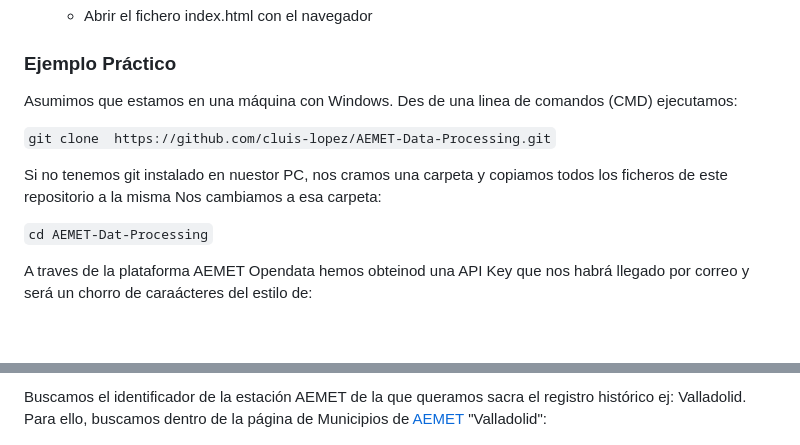
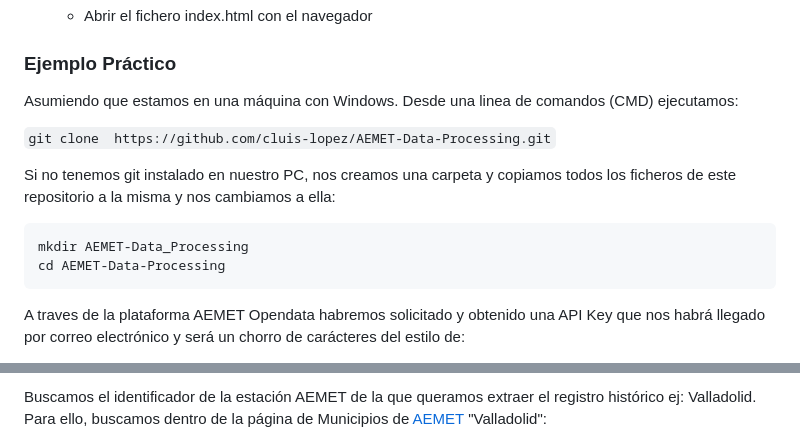
Before and after one commit to cluis-lopez/AEMET-Data-Processing, a Markdown page: README.md, 2 parts joined by grey strips. GitHub-like rendering; blank space fills up the shorter version.

````diff
--- a/README.md
+++ b/README.md
@@ -34,14 +34,16 @@ Este comando nos generará una serie de ficheros nombrados "prefijo_ficheros_añ
     - Abrir el fichero index.html con el navegador
 
 ### Ejemplo Práctico
-Asumimos que estamos en una máquina con Windows. Des de una linea de comandos (CMD) ejecutamos:
+Asumiendo que estamos en una máquina con Windows. Desde una linea de comandos (CMD) ejecutamos:
 
 `git clone  https://github.com/cluis-lopez/AEMET-Data-Processing.git`
 
-Si no tenemos git instalado en nuestor PC, nos cramos una carpeta y copiamos todos los ficheros de este repositorio a la misma
-Nos cambiamos a esa carpeta:
+Si no tenemos git instalado en nuestro PC, nos creamos una carpeta y copiamos todos los ficheros de este repositorio a la misma y nos cambiamos a ella:
 
-`cd AEMET-Dat-Processing`
+```
+mkdir AEMET-Data_Processing
+cd AEMET-Data-Processing
+```
 
-A traves de la plataforma AEMET Opendata hemos obteinod una API Key que nos habrá llegado por correo y será un chorro de caraácteres del estilo de:
+A traves de la plataforma AEMET Opendata habremos solicitado y obtenido una API Key que nos habrá llegado por correo electrónico y será un chorro de carácteres del estilo de:
 
@@ -49,5 +51,5 @@ A traves de la plataforma AEMET Opendata hemos obteinod una API Key que nos habr
 
-Buscamos el identificador de la estación AEMET de la que queramos sacra el registro histórico ej: Valladolid. Para ello, buscamos dentro de la página de Municipios de [AEMET](https://www.aemet.es/es/eltiempo/prediccion/municipios) "Valladolid":
+Buscamos el identificador de la estación AEMET de la que queramos extraer el registro histórico ej: Valladolid. Para ello, buscamos dentro de la página de Municipios de [AEMET](https://www.aemet.es/es/eltiempo/prediccion/municipios) "Valladolid":
 
 ![Municipios AEMET](AEMET_1.PNG)
 
````
Also changed, not shown: other parts of README.md (+4 -4 lines).
